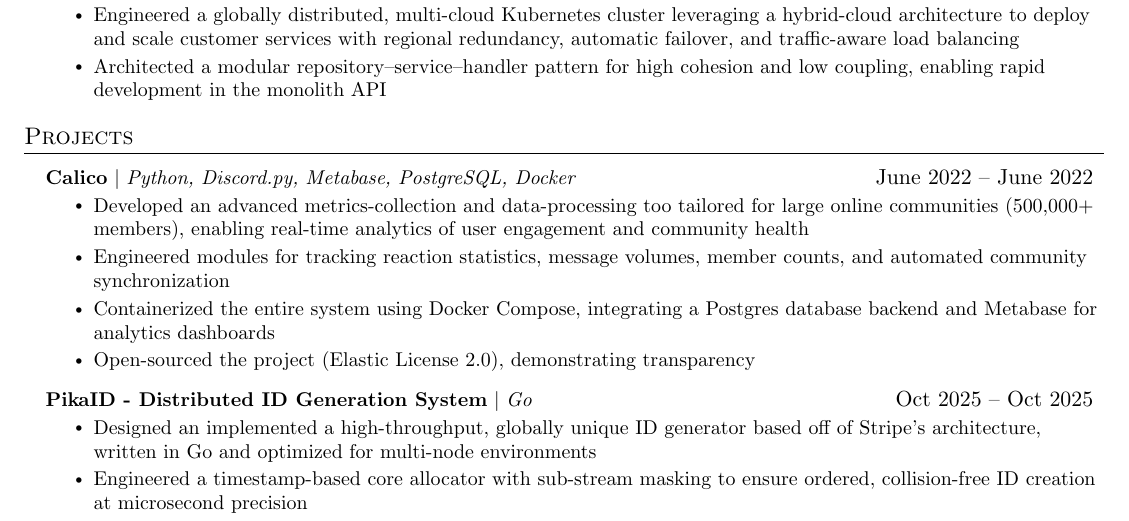
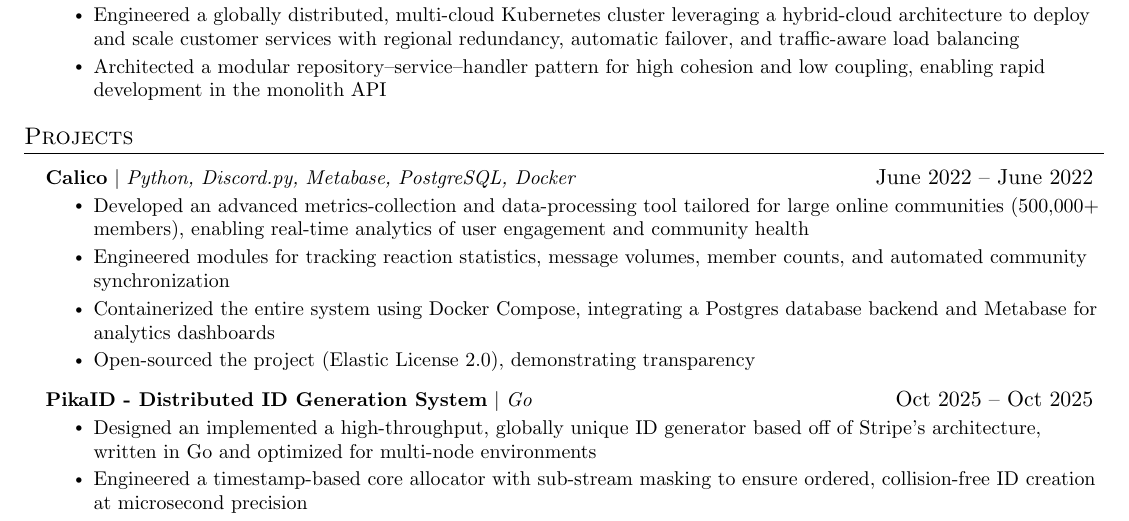
Before and after one commit to jacobmonck/resume, a LaTeX CV (resume.tex): part of the page, cut so that both start at the same text. Compiled offline with pdfLaTeX.

Commit message:
fix: spelling

```diff
--- a/resume.tex
+++ b/resume.tex
@@ -173,7 +173,7 @@
       \resumeProjectHeading
           {\textbf{Calico} $|$ \emph{Python, Discord.py, Metabase, PostgreSQL, Docker}}{June 2022 -- June 2022}
           \resumeItemListStart
-            \resumeItem{Developed an advanced metrics-collection and data-processing too tailored for large online communities (500,000+ members), enabling real-time analytics of user engagement and community health}
+            \resumeItem{Developed an advanced metrics-collection and data-processing tool tailored for large online communities (500,000+ members), enabling real-time analytics of user engagement and community health}
             \resumeItem{Engineered modules for tracking reaction statistics, message volumes, member counts, and automated community synchronization}
             \resumeItem{Containerized the entire system using Docker Compose, integrating a Postgres database backend and Metabase for analytics dashboards}
             \resumeItem{Open-sourced the project (Elastic License 2.0), demonstrating transparency}
```
